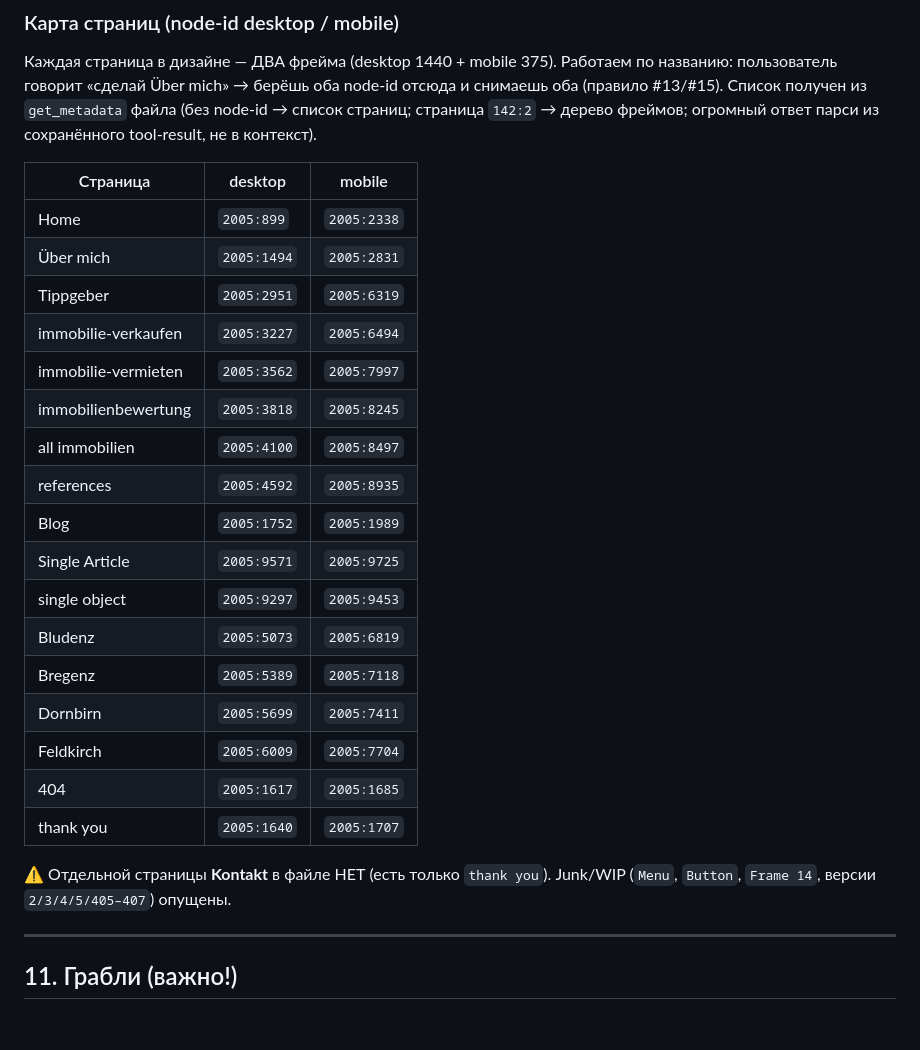
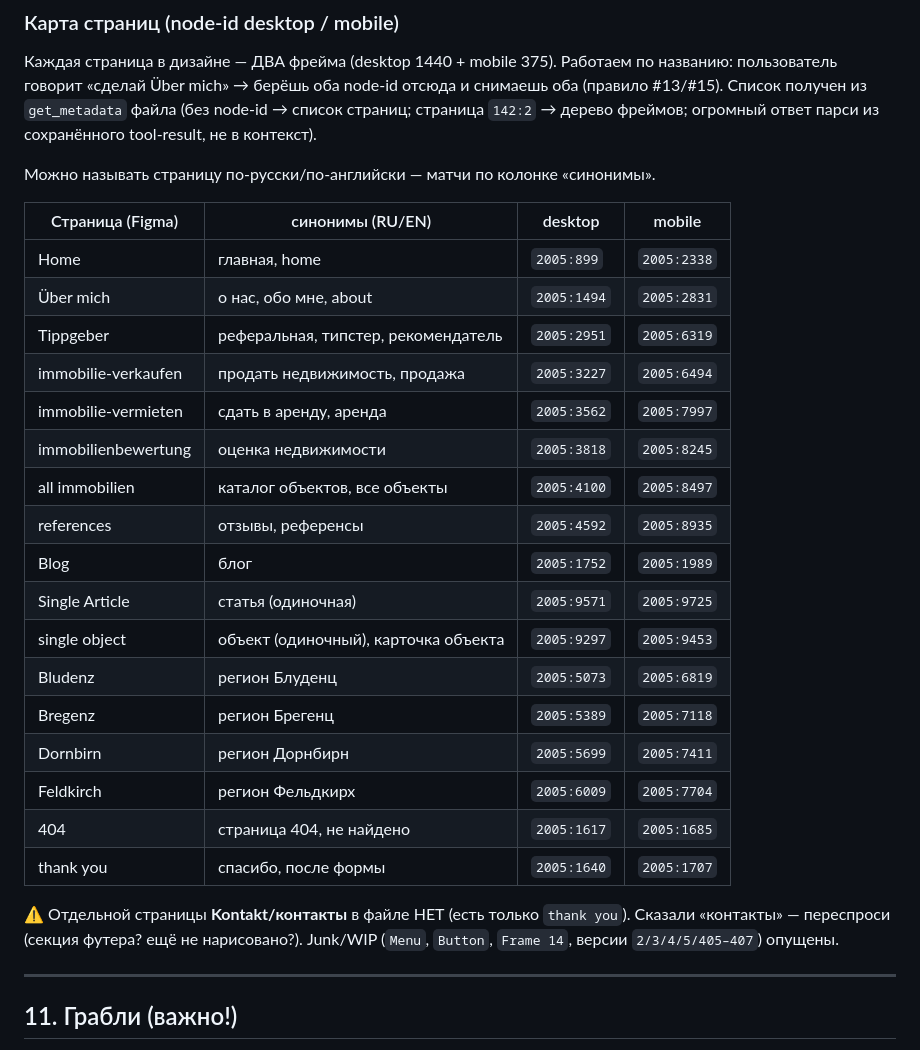
Before and after one commit to sheaper1/ai-projects, a Markdown page: Plugin for WP sites/AGENTS.md, the part around the change. GitHub-like rendering; blank space fills up the shorter version.

Commit message:
[Claude] Карта страниц: RU/EN-синонимы для матчинга по названию
Чтобы «сделай страницу о нас» однозначно сматчилось на Über mich (и т.д.) у
любой модели, не только Opus. Для «контакты» — переспросить (страницы нет).

Co-Authored-By: Claude Opus 4.8 <noreply@anthropic.com>

```diff
--- a/Plugin for WP sites/AGENTS.md
+++ b/Plugin for WP sites/AGENTS.md
@@ -470,27 +470,30 @@ node scripts/deploy-stack.mjs --changed  # залить только измен
 → список страниц; страница `142:2` → дерево фреймов; огромный ответ парси из
 сохранённого tool-result, не в контекст).
 
-| Страница | desktop | mobile |
-|---|---|---|
-| Home | `2005:899` | `2005:2338` |
-| Über mich | `2005:1494` | `2005:2831` |
-| Tippgeber | `2005:2951` | `2005:6319` |
-| immobilie-verkaufen | `2005:3227` | `2005:6494` |
-| immobilie-vermieten | `2005:3562` | `2005:7997` |
-| immobilienbewertung | `2005:3818` | `2005:8245` |
-| all immobilien | `2005:4100` | `2005:8497` |
-| references | `2005:4592` | `2005:8935` |
-| Blog | `2005:1752` | `2005:1989` |
-| Single Article | `2005:9571` | `2005:9725` |
-| single object | `2005:9297` | `2005:9453` |
-| Bludenz | `2005:5073` | `2005:6819` |
-| Bregenz | `2005:5389` | `2005:7118` |
-| Dornbirn | `2005:5699` | `2005:7411` |
-| Feldkirch | `2005:6009` | `2005:7704` |
-| 404 | `2005:1617` | `2005:1685` |
-| thank you | `2005:1640` | `2005:1707` |
+Можно называть страницу по-русски/по-английски — матчи по колонке «синонимы».
 
-⚠ Отдельной страницы **Kontakt** в файле НЕТ (есть только `thank you`). Junk/WIP
+| Страница (Figma) | синонимы (RU/EN) | desktop | mobile |
+|---|---|---|---|
+| Home | главная, home | `2005:899` | `2005:2338` |
+| Über mich | о нас, обо мне, about | `2005:1494` | `2005:2831` |
+| Tippgeber | реферальная, типстер, рекомендатель | `2005:2951` | `2005:6319` |
+| immobilie-verkaufen | продать недвижимость, продажа | `2005:3227` | `2005:6494` |
+| immobilie-vermieten | сдать в аренду, аренда | `2005:3562` | `2005:7997` |
+| immobilienbewertung | оценка недвижимости | `2005:3818` | `2005:8245` |
+| all immobilien | каталог объектов, все объекты | `2005:4100` | `2005:8497` |
+| references | отзывы, референсы | `2005:4592` | `2005:8935` |
+| Blog | блог | `2005:1752` | `2005:1989` |
+| Single Article | статья (одиночная) | `2005:9571` | `2005:9725` |
+| single object | объект (одиночный), карточка объекта | `2005:9297` | `2005:9453` |
+| Bludenz | регион Блуденц | `2005:5073` | `2005:6819` |
+| Bregenz | регион Брегенц | `2005:5389` | `2005:7118` |
+| Dornbirn | регион Дорнбирн | `2005:5699` | `2005:7411` |
+| Feldkirch | регион Фельдкирх | `2005:6009` | `2005:7704` |
+| 404 | страница 404, не найдено | `2005:1617` | `2005:1685` |
+| thank you | спасибо, после формы | `2005:1640` | `2005:1707` |
+
+⚠ Отдельной страницы **Kontakt/контакты** в файле НЕТ (есть только `thank you`).
+Сказали «контакты» — переспроси (секция футера? ещё не нарисовано?). Junk/WIP
 (`Menu`, `Button`, `Frame 14`, версии `2/3/4/5/405–407`) опущены.
 
 ---
```
